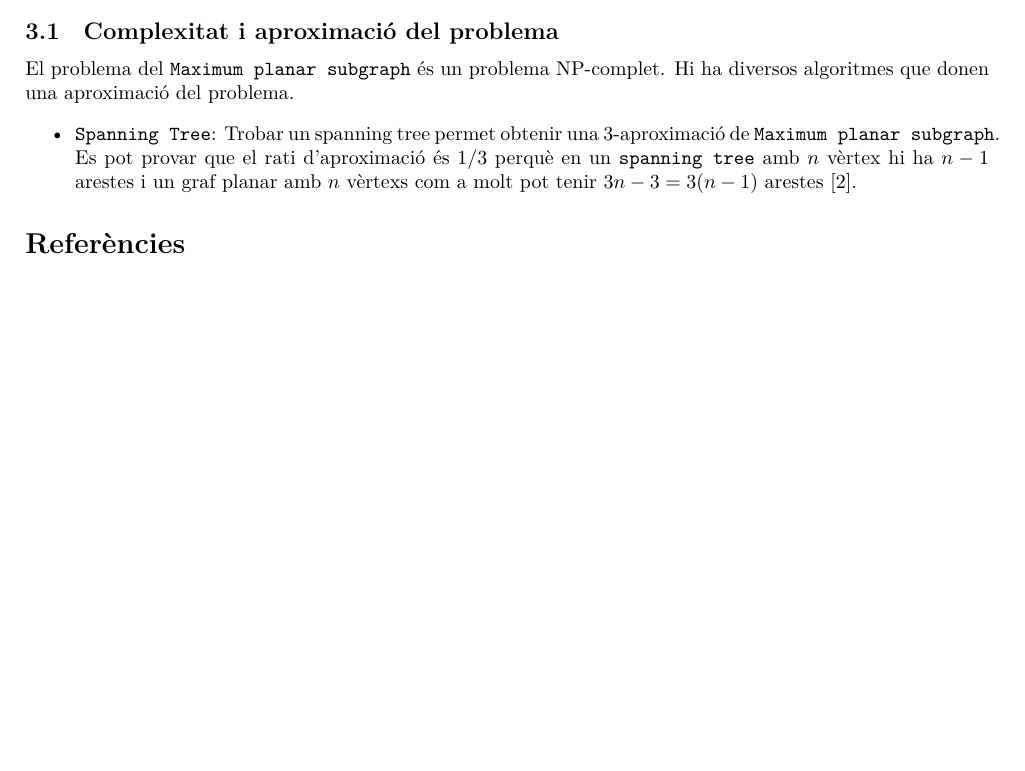
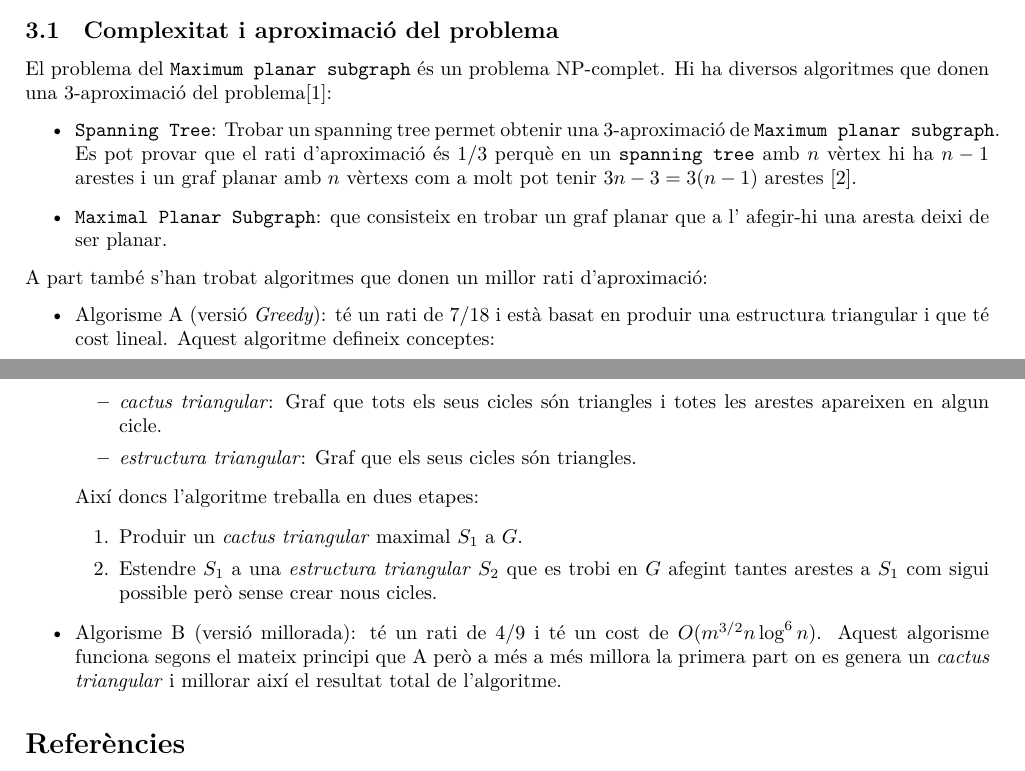
Before and after one commit to jmigual/AA, a LaTeX document (treball/treball_AA.tex): part of page 1 of 2 before the commit and two parts of pages 1 and 2 of 2 after it, the two joined at a grey line, cut so that both start at the same text, the shorter picture padded with empty space. Compiled offline with XeLaTeX.

Commit message:
Afegir r-aproximacio de Max Planar Subgraph

```diff
--- a/treball/treball_AA.tex
+++ b/treball/treball_AA.tex
@@ -68,10 +68,25 @@ Donat un graf $G=(V,E)$ i un enter $k$, computar un subgraf planar $G'=(V,E')$ a
 \section{Resultats publicats}
 
 \subsection{Complexitat i aproximació del problema}
-El problema del \texttt{Maximum planar subgraph} és un problema NP-complet. Hi ha diversos algoritmes que donen una aproximació del problema.
-
+El problema del \texttt{Maximum planar subgraph} és un problema NP-complet. Hi ha diversos algoritmes que donen una 3-aproximació del problema\cite{betterApproximation}:
 \begin{itemize}
 	\item \texttt{Spanning Tree}: Trobar un spanning tree permet obtenir una 3-aproximació de \texttt{Maximum planar subgraph}. Es pot provar que el rati d'aproximació és $1/3$ perquè en un \texttt{spanning tree} amb $n$ vèrtex hi ha $n - 1$ arestes i un graf planar amb $n$ vèrtexs com a molt pot tenir $3n - 3 = 3(n - 1)$ arestes \cite{planar}.
+	\item \texttt{Maximal Planar Subgraph}: que consisteix en trobar un graf planar que a l' afegir-hi una aresta deixi de ser planar.
+\end{itemize}
+
+A part també s'han trobat algoritmes que donen un millor rati d'aproximació:
+\begin{itemize}
+	\item Algorisme A (versió \emph{Greedy}): té un rati de $7/18$ i està basat en produir una estructura triangular i que té cost lineal. Aquest algoritme defineix conceptes:
+	\begin{itemize}
+		\item \emph{cactus triangular}: Graf que tots els seus cicles són triangles i totes les arestes apareixen en algun cicle.
+		\item \emph{estructura triangular}: Graf que els seus cicles són triangles.
+	\end{itemize}
+	Així doncs l'algoritme treballa en dues etapes:
+	\begin{enumerate}
+		\item Produir un \emph{cactus triangular} maximal $S_1$ a $G$.
+		\item Estendre $S_1$ a una \emph{estructura triangular} $S_2$ que es trobi en $G$ afegint tantes arestes a $S_1$ com sigui possible però sense crear nous cicles.
+	\end{enumerate}
+	\item Algorisme B (versió millorada): té un rati de $4/9$ i té un cost de $O(m^{3/2}n\log^6 n)$. Aquest algorisme funciona segons el mateix principi que A però a més a més millora la primera part on es genera un \emph{cactus triangular} i millorar així el resultat total de l'algoritme.
 \end{itemize}
 
 \printbibliography
```
